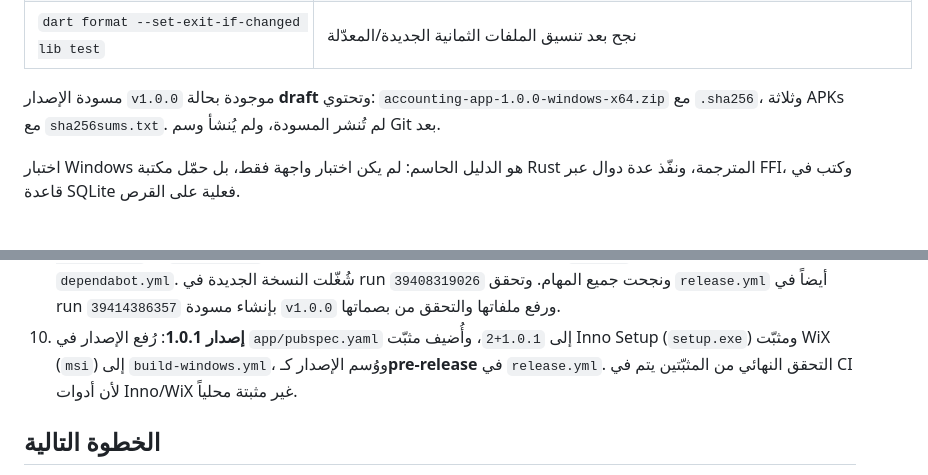
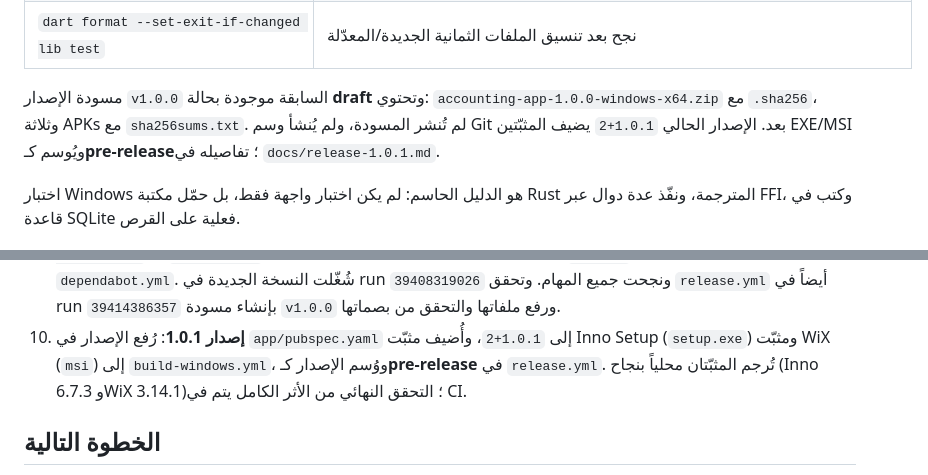
Before and after one commit to Ahmad-J-Bary/accounting_app_flutter, a Markdown page: docs/phase1-frb-slice.md, 2 parts joined by grey strips. Rendered like a GitHub page.

```diff
--- a/docs/phase1-frb-slice.md
+++ b/docs/phase1-frb-slice.md
@@ -276,9 +276,11 @@
 | اختبارات الواجهة بعد التصميم الجديد | نجح: **15/15** على مقاس مكتبي `1440×1024`، منها اختبار Drawer على `430×900` |
 | `dart format --set-exit-if-changed lib test` | نجح بعد تنسيق الملفات الثمانية الجديدة/المعدّلة |
 
-مسودة الإصدار `v1.0.0` موجودة بحالة **draft** وتحتوي:
+مسودة الإصدار `v1.0.0` السابقة موجودة بحالة **draft** وتحتوي:
 `accounting-app-1.0.0-windows-x64.zip` مع `.sha256`، وثلاثة APKs مع
-`sha256sums.txt`. لم تُنشر المسودة، ولم يُنشأ وسم Git بعد.
+`sha256sums.txt`. لم تُنشر المسودة، ولم يُنشأ وسم Git بعد. الإصدار الحالي
+`1.0.1+2` يضيف المثبّتين EXE/MSI ويُوسم كـ**pre-release**؛ تفاصيله في
+`docs/release-1.0.1.md`.
 
 اختبار Windows هو الدليل الحاسم: لم يكن اختبار واجهة فقط، بل حمّل مكتبة Rust
 المترجمة، ونفّذ عدة دوال عبر FFI، وكتب في قاعدة SQLite فعلية على القرص.
@@ -338,8 +340,8 @@
 10. **إصدار 1.0.1**: رُفع الإصدار في `app/pubspec.yaml` إلى `1.0.1+2`،
     وأُضيف مثبّت Inno Setup (`setup.exe`) ومثبّت WiX (`msi`) إلى
     `build-windows.yml`، ووُسم الإصدار كـ**pre-release** في `release.yml`.
-    التحقق النهائي من المثبّتين يتم في CI لأن أدوات Inno/WiX غير مثبتة
-    محلياً.
+    تُرجم المثبّتان محلياً بنجاح (Inno 6.7.3 وWiX 3.14.1)؛ التحقق النهائي
+    من الأثر الكامل يتم في CI.
 
 ## الخطوة التالية
 
```
Also changed, not shown: README.md (+4 -3 lines), docs/release-1.0.1.md (added, +58 -0 lines).
